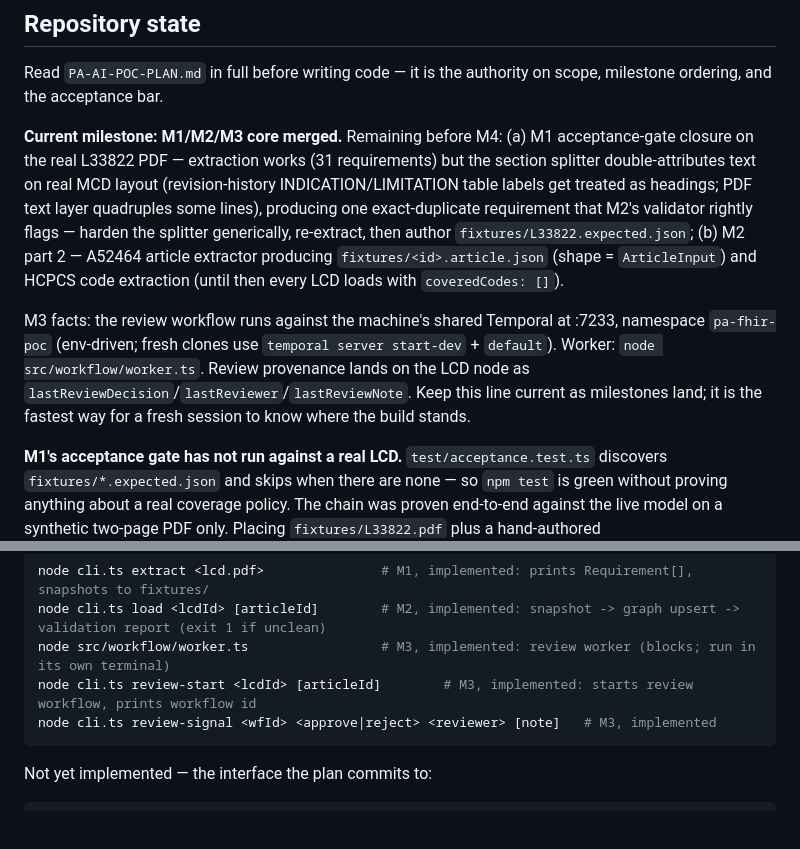
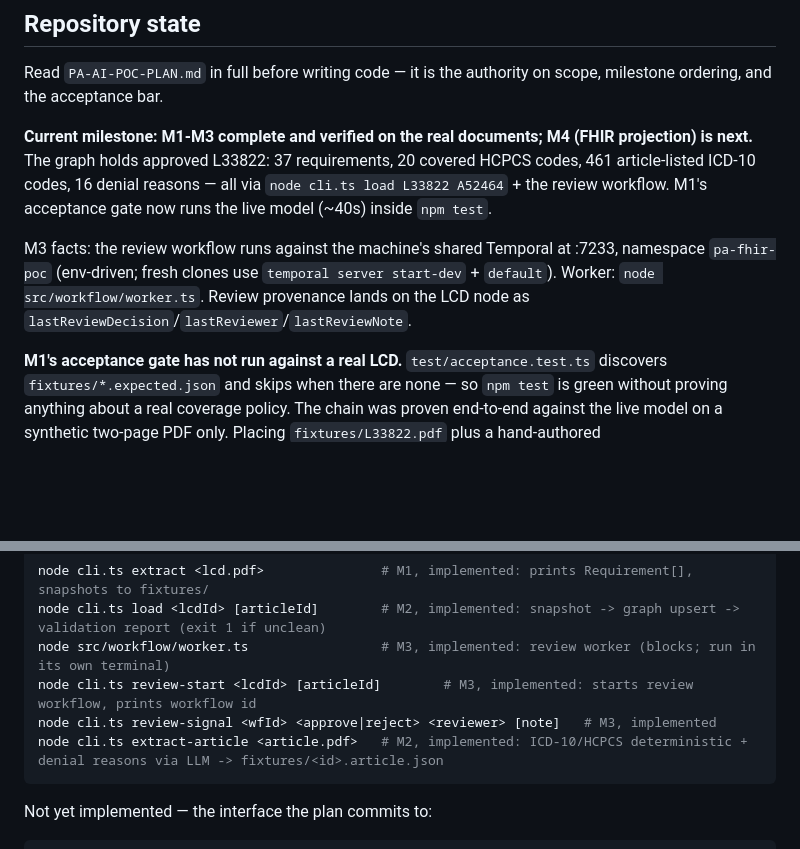
Before and after one commit to pjerus/pa-fhir-poc, a Markdown page: CLAUDE.md, 2 parts joined by grey strips. Rendered like a GitHub page; blank space fills up the shorter version.

Commit message:
Record M1-M3 completion in CLAUDE.md

````diff
--- a/CLAUDE.md
+++ b/CLAUDE.md
@@ -6,9 +6,9 @@ This file provides guidance to Claude Code (claude.ai/code) when working with co
 
 Read `PA-AI-POC-PLAN.md` in full before writing code — it is the authority on scope, milestone ordering, and the acceptance bar.
 
-**Current milestone: M1/M2/M3 core merged.** Remaining before M4: (a) M1 acceptance-gate closure on the real L33822 PDF — extraction works (31 requirements) but the section splitter double-attributes text on real MCD layout (revision-history INDICATION/LIMITATION table labels get treated as headings; PDF text layer quadruples some lines), producing one exact-duplicate requirement that M2's validator rightly flags — harden the splitter generically, re-extract, then author `fixtures/L33822.expected.json`; (b) M2 part 2 — A52464 article extractor producing `fixtures/<id>.article.json` (shape = `ArticleInput`) and HCPCS code extraction (until then every LCD loads with `coveredCodes: []`).
+**Current milestone: M1-M3 complete and verified on the real documents; M4 (FHIR projection) is next.** The graph holds approved L33822: 37 requirements, 20 covered HCPCS codes, 461 article-listed ICD-10 codes, 16 denial reasons — all via `node cli.ts load L33822 A52464` + the review workflow. M1's acceptance gate now runs the live model (~40s) inside `npm test`.
 
-M3 facts: the review workflow runs against the machine's shared Temporal at :7233, namespace `pa-fhir-poc` (env-driven; fresh clones use `temporal server start-dev` + `default`). Worker: `node src/workflow/worker.ts`. Review provenance lands on the LCD node as `lastReviewDecision`/`lastReviewer`/`lastReviewNote`. Keep this line current as milestones land; it is the fastest way for a fresh session to know where the build stands.
+M3 facts: the review workflow runs against the machine's shared Temporal at :7233, namespace `pa-fhir-poc` (env-driven; fresh clones use `temporal server start-dev` + `default`). Worker: `node src/workflow/worker.ts`. Review provenance lands on the LCD node as `lastReviewDecision`/`lastReviewer`/`lastReviewNote`.
 
 **M1's acceptance gate has not run against a real LCD.** `test/acceptance.test.ts` discovers `fixtures/*.expected.json` and skips when there are none — so `npm test` is green without proving anything about a real coverage policy. The chain was proven end-to-end against the live model on a synthetic two-page PDF only. Placing `fixtures/L33822.pdf` plus a hand-authored `fixtures/L33822.expected.json` is what closes M1.
 
@@ -81,6 +81,7 @@ node cli.ts load <lcdId> [articleId]        # M2, implemented: snapshot -> graph
 node src/workflow/worker.ts                 # M3, implemented: review worker (blocks; run in its own terminal)
 node cli.ts review-start <lcdId> [articleId]        # M3, implemented: starts review workflow, prints workflow id
 node cli.ts review-signal <wfId> <approve|reject> <reviewer> [note]   # M3, implemented
+node cli.ts extract-article <article.pdf>   # M2, implemented: ICD-10/HCPCS deterministic + denial reasons via LLM -> fixtures/<id>.article.json
 ```
 
 Not yet implemented — the interface the plan commits to:
````
